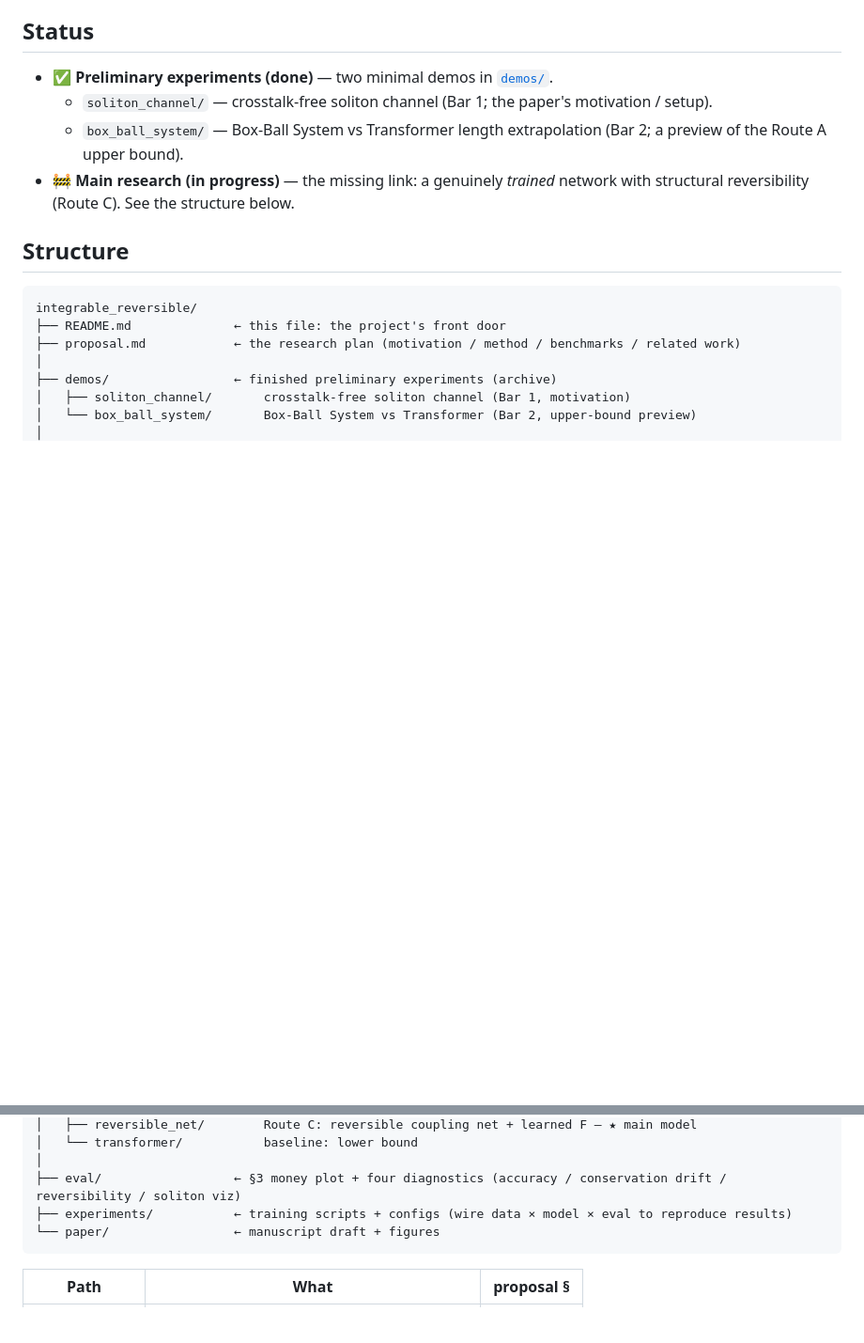
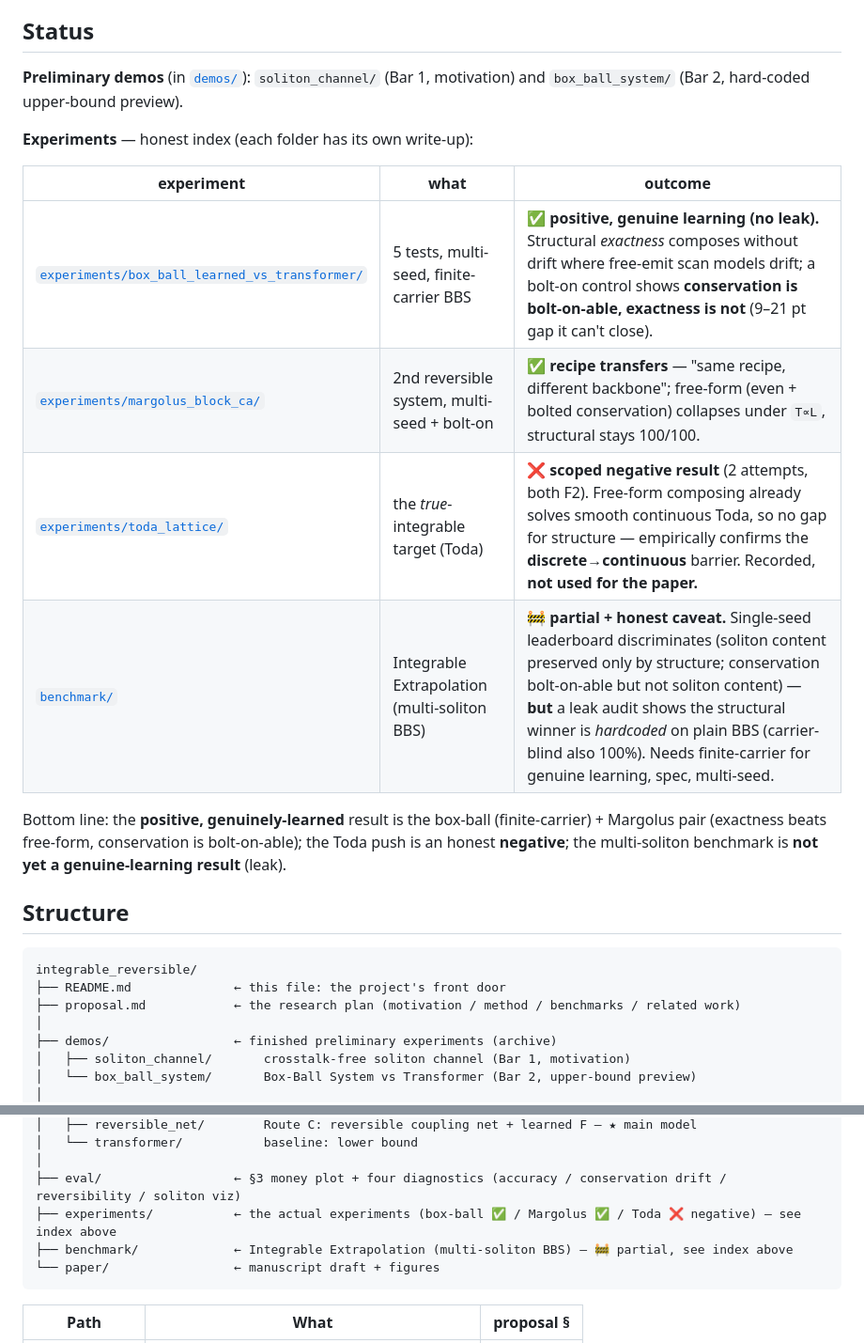
Before and after one commit to dongzhang84/physics-model-library, a Markdown page: integrable_reversible/README.md, 2 parts joined by grey strips. Shown at 94% size. Drawn GitHub-style; blank space fills up the shorter version.

````diff
--- a/integrable_reversible/README.md
+++ b/integrable_reversible/README.md
@@ -21,10 +21,21 @@ By contrast: Hamiltonian networks give only approximate energy conservation and
 
 ## Status
 
-- ✅ **Preliminary experiments (done)** — two minimal demos in [`demos/`](demos/).
-  - `soliton_channel/` — crosstalk-free soliton channel (Bar 1; the paper's motivation / setup).
-  - `box_ball_system/` — Box-Ball System vs Transformer length extrapolation (Bar 2; a preview of the Route A upper bound).
-- 🚧 **Main research (in progress)** — the missing link: a genuinely *trained* network with structural reversibility (Route C). See the structure below.
+**Preliminary demos** (in [`demos/`](demos/)): `soliton_channel/` (Bar 1, motivation) and
+`box_ball_system/` (Bar 2, hard-coded upper-bound preview).
+
+**Experiments** — honest index (each folder has its own write-up):
+
+| experiment | what | outcome |
+|---|---|---|
+| [`experiments/box_ball_learned_vs_transformer/`](experiments/box_ball_learned_vs_transformer/) | 5 tests, multi-seed, finite-carrier BBS | ✅ **positive, genuine learning (no leak).** Structural *exactness* composes without drift where free-emit scan models drift; a bolt-on control shows **conservation is bolt-on-able, exactness is not** (9–21 pt gap it can't close). |
+| [`experiments/margolus_block_ca/`](experiments/margolus_block_ca/) | 2nd reversible system, multi-seed + bolt-on | ✅ **recipe transfers** — "same recipe, different backbone"; free-form (even + bolted conservation) collapses under `T∝L`, structural stays 100/100. |
+| [`experiments/toda_lattice/`](experiments/toda_lattice/) | the *true*-integrable target (Toda) | ❌ **scoped negative result** (2 attempts, both F2). Free-form composing already solves smooth continuous Toda, so no gap for structure — empirically confirms the **discrete→continuous** barrier. Recorded, **not used for the paper.** |
+| [`benchmark/`](benchmark/) | Integrable Extrapolation (multi-soliton BBS) | 🚧 **partial + honest caveat.** Single-seed leaderboard discriminates (soliton content preserved only by structure; conservation bolt-on-able but not soliton content) — **but** a leak audit shows the structural winner is *hardcoded* on plain BBS (carrier-blind also 100%). Needs finite-carrier for genuine learning, spec, multi-seed. |
+
+Bottom line: the **positive, genuinely-learned** result is the box-ball (finite-carrier) + Margolus
+pair (exactness beats free-form, conservation is bolt-on-able); the Toda push is an honest **negative**;
+the multi-soliton benchmark is **not yet a genuine-learning result** (leak).
 
 ## Structure
 
@@ -47,7 +58,8 @@ integrable_reversible/
 │   └── transformer/           baseline: lower bound
 │
 ├── eval/                  ← §3 money plot + four diagnostics (accuracy / conservation drift / reversibility / soliton viz)
-├── experiments/           ← training scripts + configs (wire data × model × eval to reproduce results)
+├── experiments/           ← the actual experiments (box-ball ✅ / Margolus ✅ / Toda ❌ negative) — see index above
+├── benchmark/             ← Integrable Extrapolation (multi-soliton BBS) — 🚧 partial, see index above
 └── paper/                 ← manuscript draft + figures
 ```
 
````
Also changed, not shown: CHANGELOG.md (+43 -12 lines), integrable_reversible/benchmark/README.md (added, +81 -0 lines).
